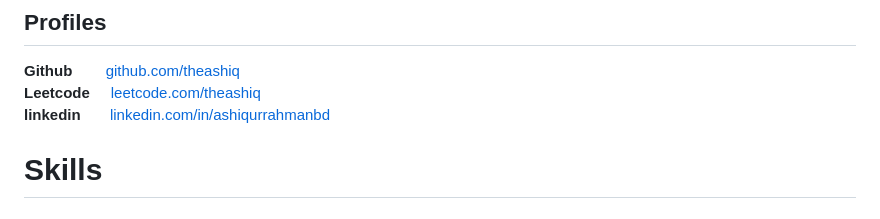
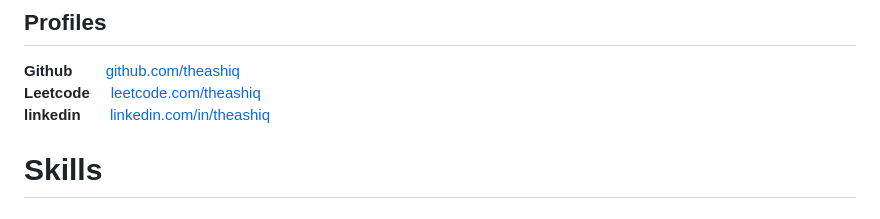
Before and after one commit to theashiq/theashiq.github.io, a Markdown page: README.md, the part around the change. GitHub-like rendering.

```diff
--- a/README.md
+++ b/README.md
@@ -18,7 +18,7 @@ To secure a position where I can efficiently contribute my skills and abilities
 ## Profiles
  **Github** &nbsp;&nbsp;&nbsp;&nbsp;&nbsp;&nbsp; [github.com/theashiq](https://github.com/theashiq)
  **Leetcode** &nbsp; &nbsp; [leetcode.com/theashiq](https://leetcode.com/theashiq)
- **linkedin** &nbsp; &nbsp; &nbsp; [linkedin.com/in/ashiqurrahmanbd](https://linkedin.com/in/ashiqurrahmanbd)
+ **linkedin** &nbsp; &nbsp; &nbsp; [linkedin.com/in/theashiq](https://linkedin.com/in/theashiq)
 
 
 # Skills
```
